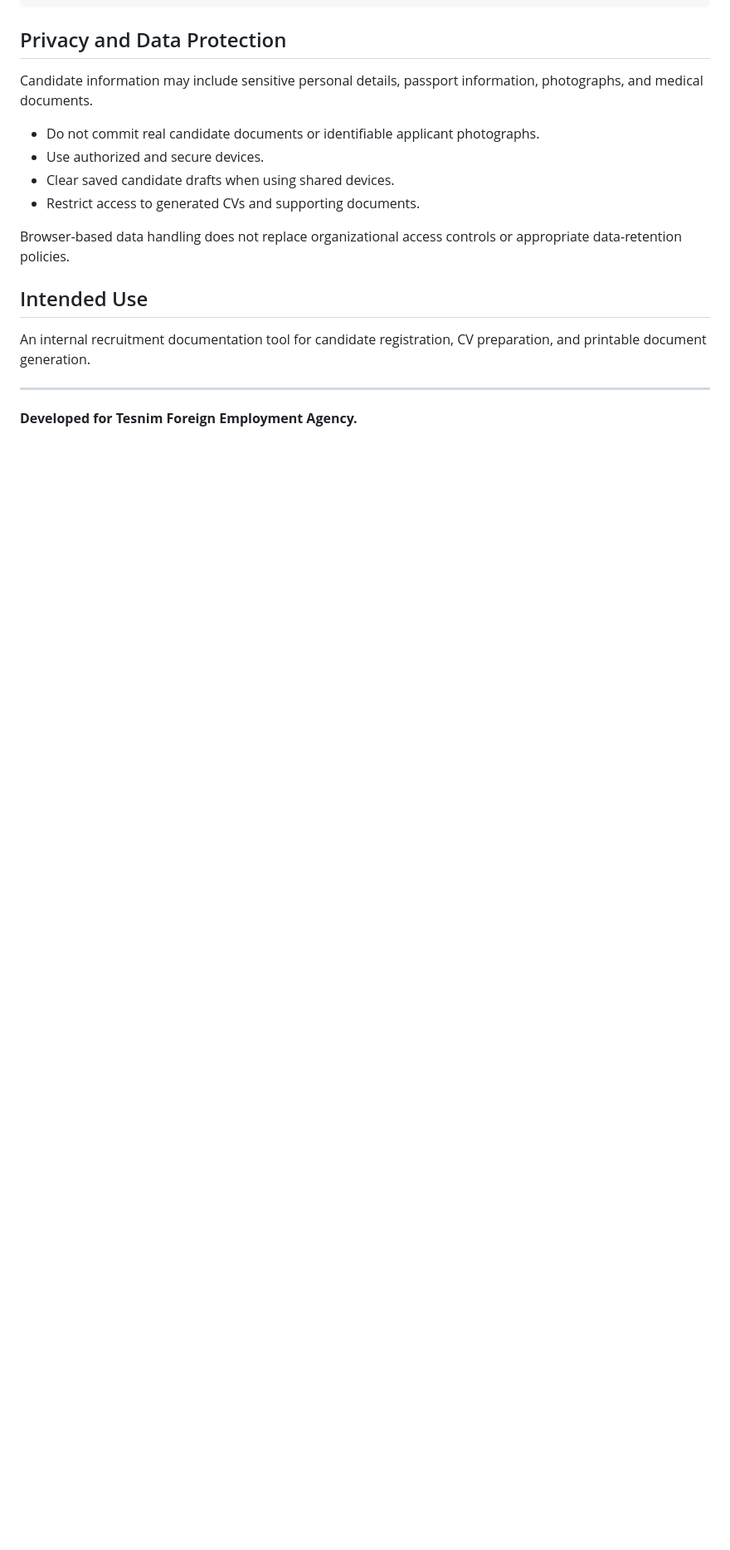
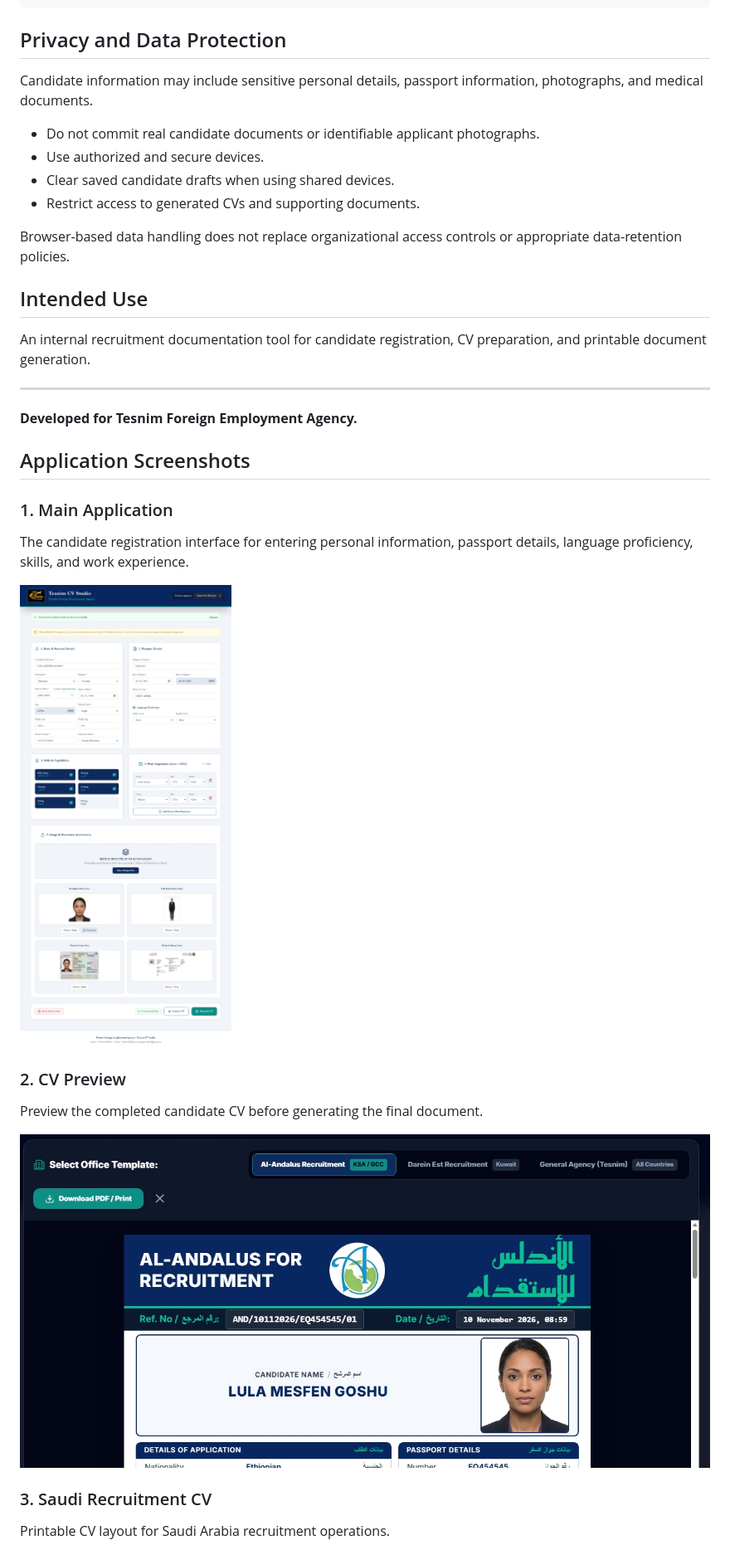
Before and after one commit to amir-susa/domestic-recruitment-cv, a Markdown page: README.md, the part around one of its changes. Shown at 83% size. Drawn GitHub-style; pictures changed too: screenshots/Screenshot_10-11-2026_82633_localhost.jpeg (added), screenshots/Screenshot_10-11-2026_85948_localhost.jpeg (added); blank space fills up the shorter version.

Commit message:
Add CV Studio screenshots to README

```diff
--- a/README.md
+++ b/README.md
@@ -102,3 +102,19 @@ An internal recruitment documentation tool for candidate registration, CV prepar
 ---
 
 **Developed for Tesnim Foreign Employment Agency.**
+
+## Application Screenshots
+
+### 1. Main Application
+The candidate registration interface for entering personal information, passport details, language proficiency, skills, and work experience.
+
+![Tesnim CV Studio Main Application](screenshots/Screenshot_10-11-2026_82633_localhost.jpeg)
+
+### 2. CV Preview
+Preview the completed candidate CV before generating the final document.
+
+![CV Preview](screenshots/Screenshot_10-11-2026_85948_localhost.jpeg)
+
+### 3. Saudi Recruitment CV
+Printable CV layout for Saudi Arabia recruitment operations.
+
```
Also changed, not shown: other parts of README.md (+6 -0 lines), screenshots/Screenshot_10-11-2026_82851_.jpeg (added), screenshots/Screenshot_10-11-2026_82914_.jpeg (added), 1 other file.
